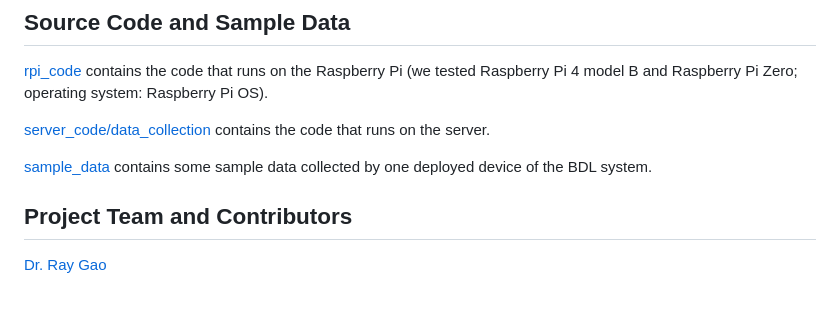
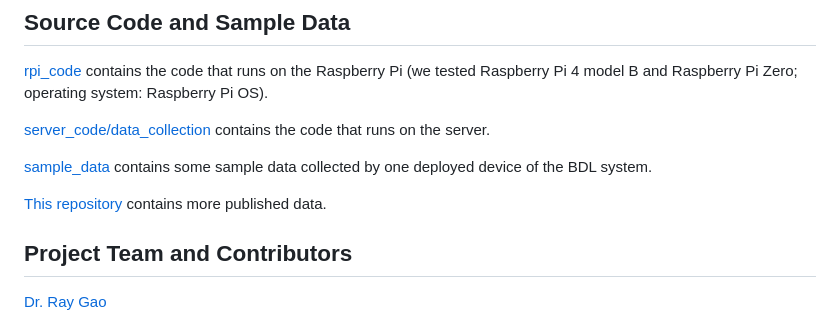
Before and after one commit to anik801/data_collection, a Markdown page: README.md, the part around the change. GitHub-like rendering; blank space fills up the shorter version.

```diff
--- a/README.md
+++ b/README.md
@@ -36,6 +36,8 @@ The BDL system's GUI offers five functions to users. These functions include dat
 
 [sample_data](sample_data) contains some sample data collected by one deployed device of the BDL system.
 
+[This repository](https://github.com/anik801/BDL_data_1) contains more published data.
+
 ## Project Team and Contributors
 
 [Dr. Ray Gao](http://www.raygaoai.com/)
```
